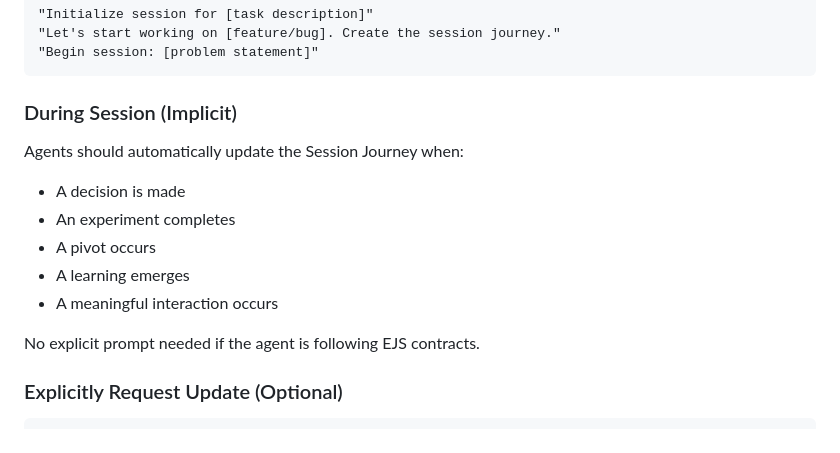
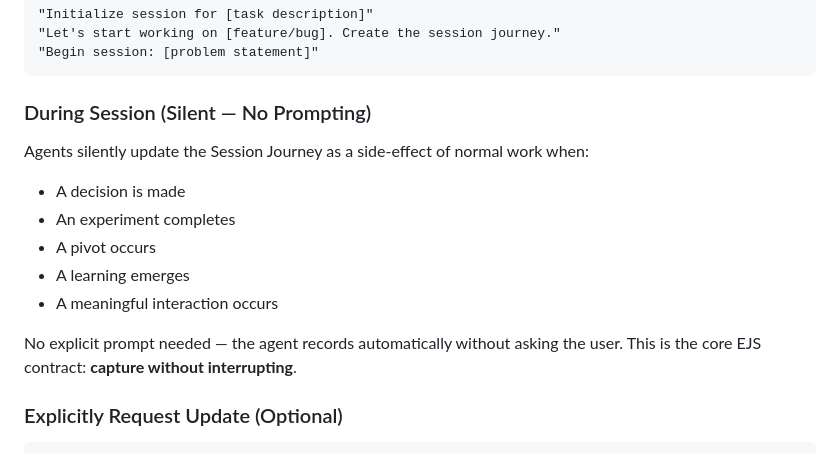
Before and after one commit to McFuzzySquirrel/Engineering-Journey-System, a Markdown page: ejs-docs/session-lifecycle-patterns.md, the part around one of its changes. GitHub-like rendering.

````diff
--- a/ejs-docs/session-lifecycle-patterns.md
+++ b/ejs-docs/session-lifecycle-patterns.md
@@ -431,15 +446,15 @@ Key points:
 "Begin session: [problem statement]"
 ```
 
-### During Session (Implicit)
-Agents should automatically update the Session Journey when:
+### During Session (Silent — No Prompting)
+Agents silently update the Session Journey as a side-effect of normal work when:
 - A decision is made
 - An experiment completes
 - A pivot occurs
 - A learning emerges
 - A meaningful interaction occurs
 
-No explicit prompt needed if the agent is following EJS contracts.
+No explicit prompt needed — the agent records automatically without asking the user. This is the core EJS contract: **capture without interrupting**.
 
 ### Explicitly Request Update (Optional)
 ```
````
Also changed, not shown: other parts of ejs-docs/session-lifecycle-patterns.md (+39 -24 lines), .github/ejs-agent.md (deleted, +0 -7 lines), README.md (+0 -4 lines).
